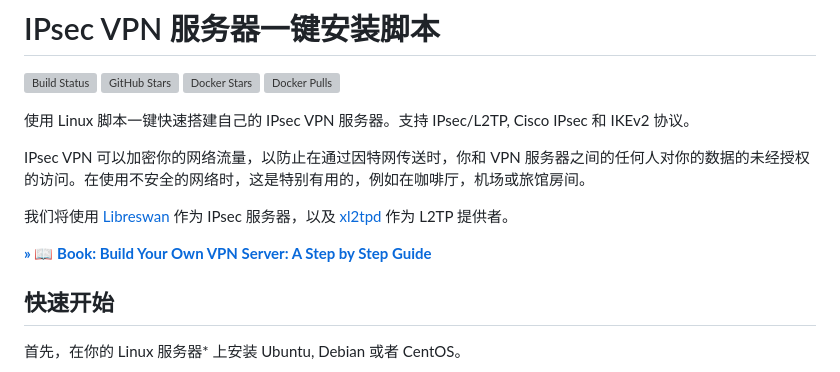
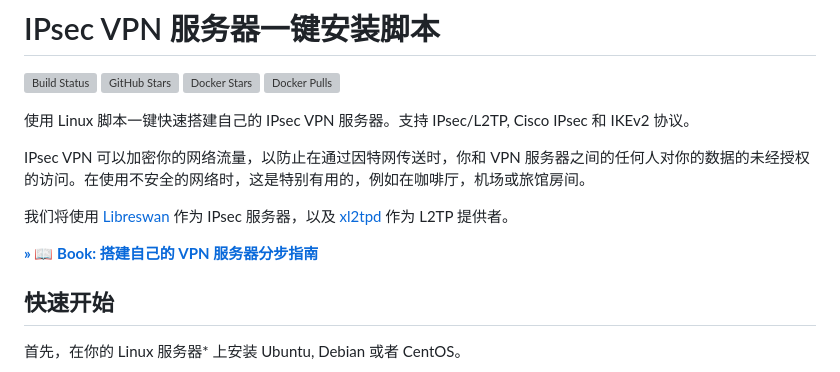
Before and after one commit to hwdsl2/setup-ipsec-vpn, a Markdown page: README-zh.md, the part around the change. GitHub-like rendering; grey boxes are pictures that could not be loaded.

```diff
--- a/README-zh.md
+++ b/README-zh.md
@@ -10,7 +10,7 @@ IPsec VPN 可以加密你的网络流量，以防止在通过因特网传送时
 
 我们将使用 [Libreswan](https://libreswan.org/) 作为 IPsec 服务器，以及 [xl2tpd](https://github.com/xelerance/xl2tpd) 作为 L2TP 提供者。
 
-**[&raquo; :book: Book: Build Your Own VPN Server: A Step by Step Guide](https://books2read.com/vpnguide)**
+**[&raquo; :book: Book: 搭建自己的 VPN 服务器分步指南](https://books2read.com/vpnguidezh)**
 
 ## 快速开始
 
```
